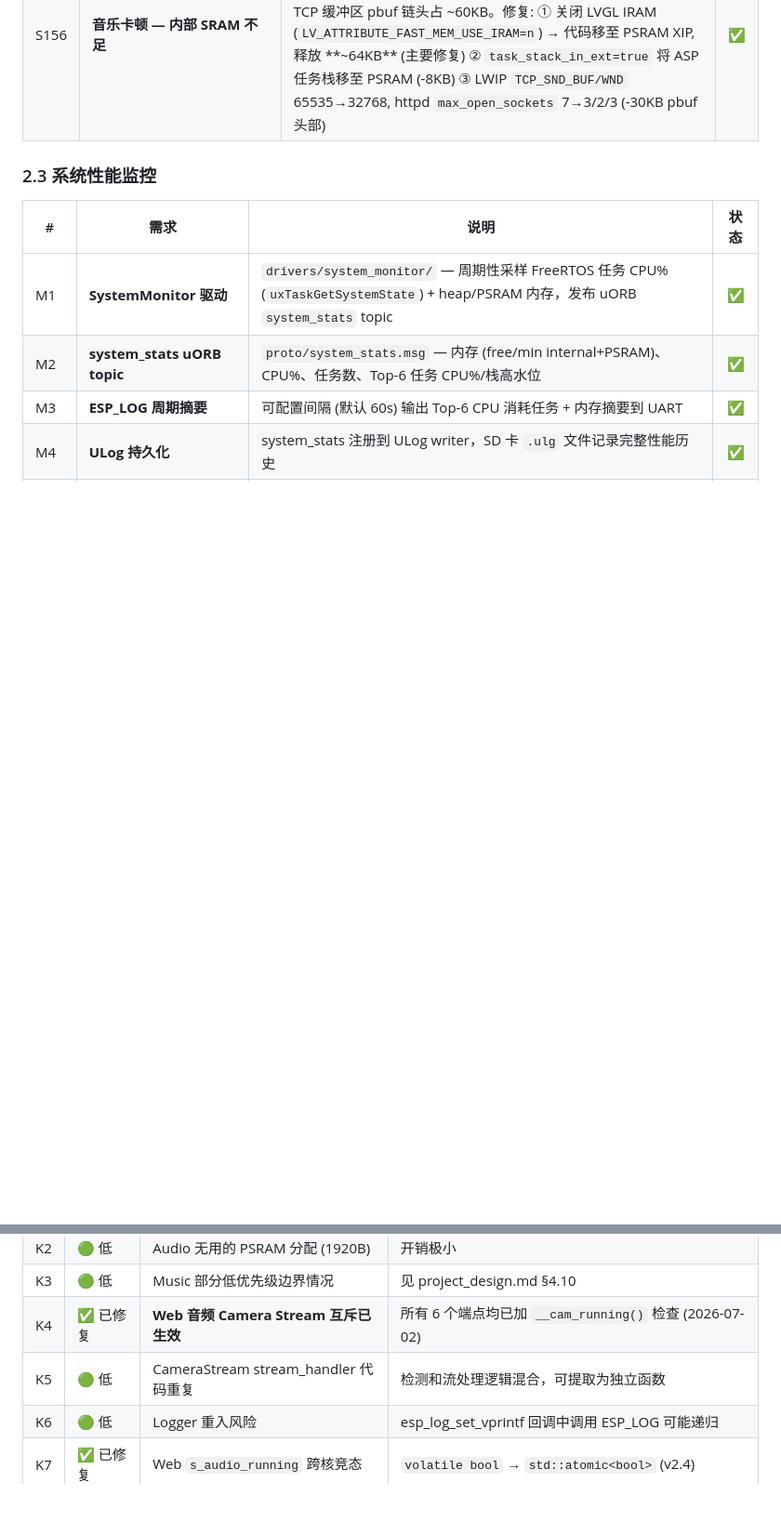
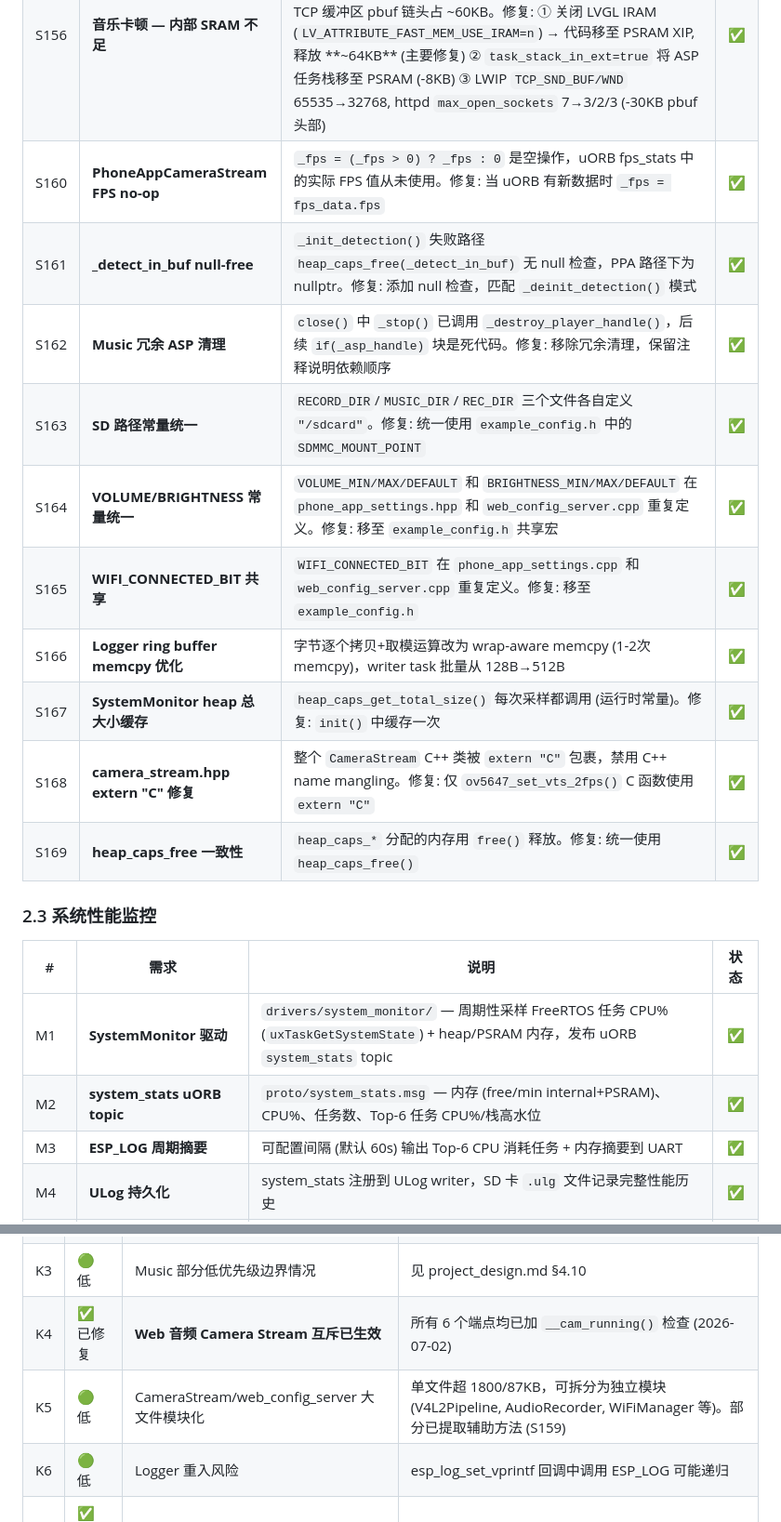
Before and after one commit to huanglilong/esp32p4_monitor, a Markdown page: PROJECT_REQUIREMENTS.md, 2 parts joined by grey strips. Shown at 93% size. Rendered like a GitHub page; blank space fills up the shorter version.

Commit message:
docs: update PROJECT.md and PROJECT_REQUIREMENTS.md with S160-S169
- PROJECT.md: update example_config.h description to reflect expanded
  scope (pins, parameters, NVS keys, volume/brightness constants,
  shared mDNS API, WIFI_CONNECTED_BIT)
- PROJECT_REQUIREMENTS.md: add S160-S169 entries for bug fixes,
  refactoring, and performance optimizations completed in this session.
  Update K5 to reflect deferred modularization scope.

```diff
--- a/PROJECT_REQUIREMENTS.md
+++ b/PROJECT_REQUIREMENTS.md
@@ -213,6 +213,16 @@
 | P1 | **PPA 硬件加速检测预处理** | `PPAPreprocessor` 类: PPA SRM client 执行 RGB565LE→BGR888 resize (800×800→300×300, PPA 4-bit frac 量化 0.4→0.375, pic_w=actual_w 确保行步长连续), COCODetect 内部 BGR888→letterbox→RGB888_QINT8 (含 R↔B swap); PhoneAppCamera + CameraStream 均启用; 自动降级 CPU fallback; 检测框按 actual_width/height rescale | ✅ |
 | S155 | **SystemMonitor 导致 LCD 闪烁** | 根因: `_sample()` 每 5s 调用 `uxTaskGetSystemState()` → `vTaskSuspendAll()` 暂停两核 FreeRTOS 调度器 → LVGL task 的 `ulTaskNotifyTake()` 无法 block → `lv_timer_handler()` 异常高频调用 + `xTaskResumeAll()` 恢复时上下文切换爆发 → 画面闪烁。修复: ① 移除 `heap_caps_print_heap_info()` ② **核心修复: 用 `xTaskGetIdleTaskHandleForCore()` + `vTaskGetInfo()` 替代 `uxTaskGetSystemState()`** — 前者仅读取每核 idle task 累计运行时间，不暂停调度器，无闪烁。per-core busy CPU% = 100% - idle%。③ 移除死代码 (静态 buffer、`_fill_top_tasks`、`_find_prev_runtime`、`_is_idle_task` 等 ~2.4KB SRAM 回收) ④ `system_stats.msg` 移除 top-6 task 字段，新增 `core0_cpu_pct` / `core1_cpu_pct` ⑤ 启用 `CONFIG_FREERTOS_INCLUDE_xTaskGetIdleTaskHandle=y` | ✅ |
 | S156 | **音乐卡顿 — 内部 SRAM 不足** | Camera Stream + 音乐播放时 `ESP_GMF_ASMP_DEC: Not enough memory for out` + 内部 SRAM 85.76% (54KB free / 386KB)。根因: LVGL IRAM 占用 ~64KB 内部 SRAM + LWIP 22 sockets × 64KB TCP 缓冲区 pbuf 链头占 ~60KB。修复: ① 关闭 LVGL IRAM (`LV_ATTRIBUTE_FAST_MEM_USE_IRAM=n`) → 代码移至 PSRAM XIP, 释放 **~64KB** (主要修复) ② `task_stack_in_ext=true` 将 ASP 任务栈移至 PSRAM (-8KB) ③ LWIP `TCP_SND_BUF/WND` 65535→32768, httpd `max_open_sockets` 7→3/2/3 (-30KB pbuf 头部) | ✅ |
+| S160 | **PhoneAppCameraStream FPS no-op** | `_fps = (_fps > 0) ? _fps : 0` 是空操作，uORB fps_stats 中的实际 FPS 值从未使用。修复: 当 uORB 有新数据时 `_fps = fps_data.fps` | ✅ |
+| S161 | **_detect_in_buf null-free** | `_init_detection()` 失败路径 `heap_caps_free(_detect_in_buf)` 无 null 检查，PPA 路径下为 nullptr。修复: 添加 null 检查，匹配 `_deinit_detection()` 模式 | ✅ |
+| S162 | **Music 冗余 ASP 清理** | `close()` 中 `_stop()` 已调用 `_destroy_player_handle()`，后续 `if(_asp_handle)` 块是死代码。修复: 移除冗余清理，保留注释说明依赖顺序 | ✅ |
+| S163 | **SD 路径常量统一** | `RECORD_DIR`/`MUSIC_DIR`/`REC_DIR` 三个文件各自定义 `"/sdcard"`。修复: 统一使用 `example_config.h` 中的 `SDMMC_MOUNT_POINT` | ✅ |
+| S164 | **VOLUME/BRIGHTNESS 常量统一** | `VOLUME_MIN/MAX/DEFAULT` 和 `BRIGHTNESS_MIN/MAX/DEFAULT` 在 `phone_app_settings.hpp` 和 `web_config_server.cpp` 重复定义。修复: 移至 `example_config.h` 共享宏 | ✅ |
+| S165 | **WIFI_CONNECTED_BIT 共享** | `WIFI_CONNECTED_BIT` 在 `phone_app_settings.cpp` 和 `web_config_server.cpp` 重复定义。修复: 移至 `example_config.h` | ✅ |
+| S166 | **Logger ring buffer memcpy 优化** | 字节逐个拷贝+取模运算改为 wrap-aware memcpy (1-2次 memcpy)，writer task 批量从 128B→512B | ✅ |
+| S167 | **SystemMonitor heap 总大小缓存** | `heap_caps_get_total_size()` 每次采样都调用 (运行时常量)。修复: `init()` 中缓存一次 | ✅ |
+| S168 | **camera_stream.hpp extern "C" 修复** | 整个 `CameraStream` C++ 类被 `extern "C"` 包裹，禁用 C++ name mangling。修复: 仅 `ov5647_set_vts_2fps()` C 函数使用 `extern "C"` | ✅ |
+| S169 | **heap_caps_free 一致性** | `heap_caps_*` 分配的内存用 `free()` 释放。修复: 统一使用 `heap_caps_free()` | ✅ |
 
 ### 2.3 系统性能监控
 
@@ -296,7 +306,7 @@
 | K2 | 🟢 低 | Audio 无用的 PSRAM 分配 (1920B) | 开销极小 |
 | K3 | 🟢 低 | Music 部分低优先级边界情况 | 见 project_design.md §4.10 |
 | K4 | ✅ 已修复 | **Web 音频 Camera Stream 互斥已生效** | 所有 6 个端点均已加 `__cam_running()` 检查 (2026-07-02) |
-| K5 | 🟢 低 | CameraStream stream_handler 代码重复 | 检测和流处理逻辑混合，可提取为独立函数 |
+| K5 | 🟢 低 | CameraStream/web_config_server 大文件模块化 | 单文件超 1800/87KB，可拆分为独立模块 (V4L2Pipeline, AudioRecorder, WiFiManager 等)。部分已提取辅助方法 (S159) |
 | K6 | 🟢 低 | Logger 重入风险 | esp_log_set_vprintf 回调中调用 ESP_LOG 可能递归 |
 | K7 | ✅ 已修复 | Web `s_audio_running` 跨核竞态 | `volatile bool` → `std::atomic<bool>` (v2.4) |
 
```
Also changed, not shown: other parts of PROJECT_REQUIREMENTS.md (+1 -0 lines), PROJECT.md (+1 -1 lines).
